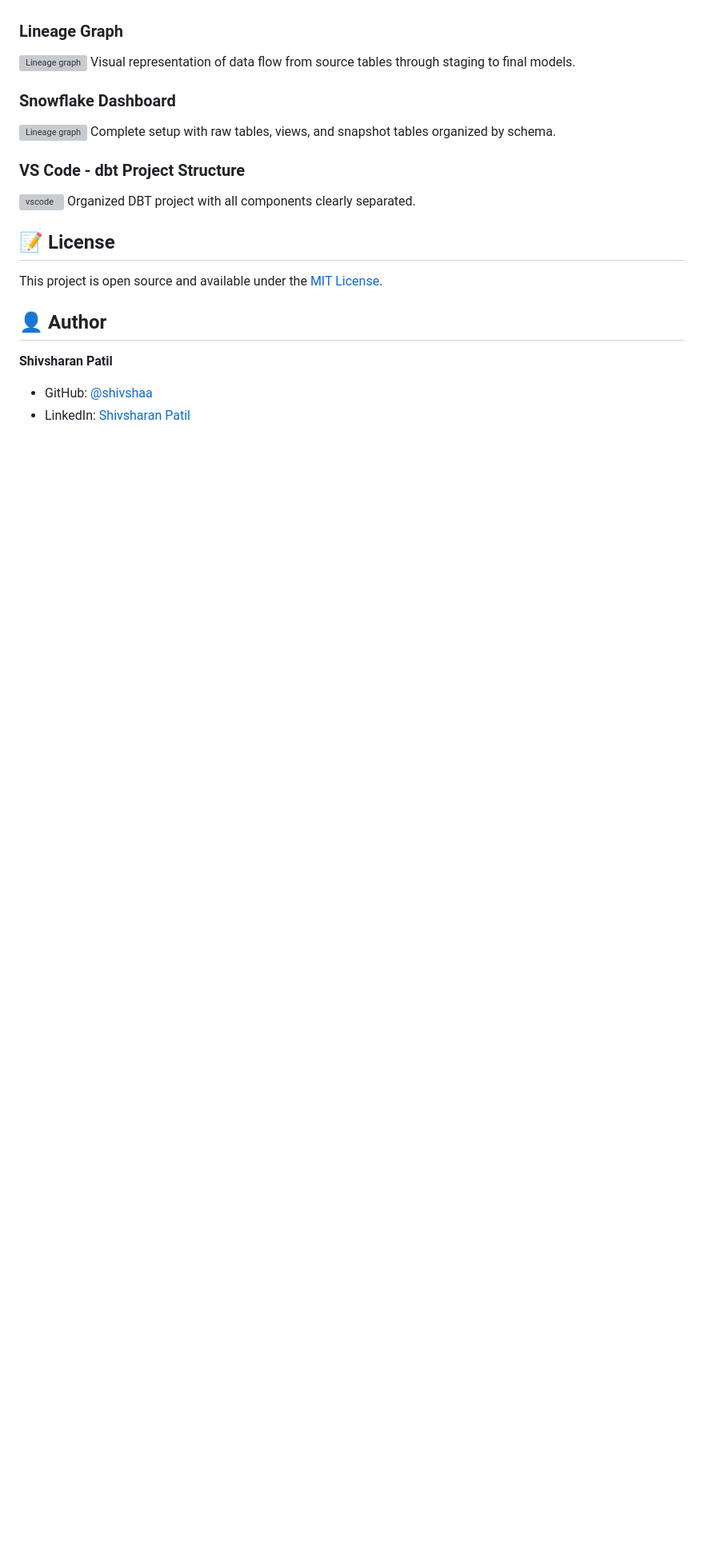
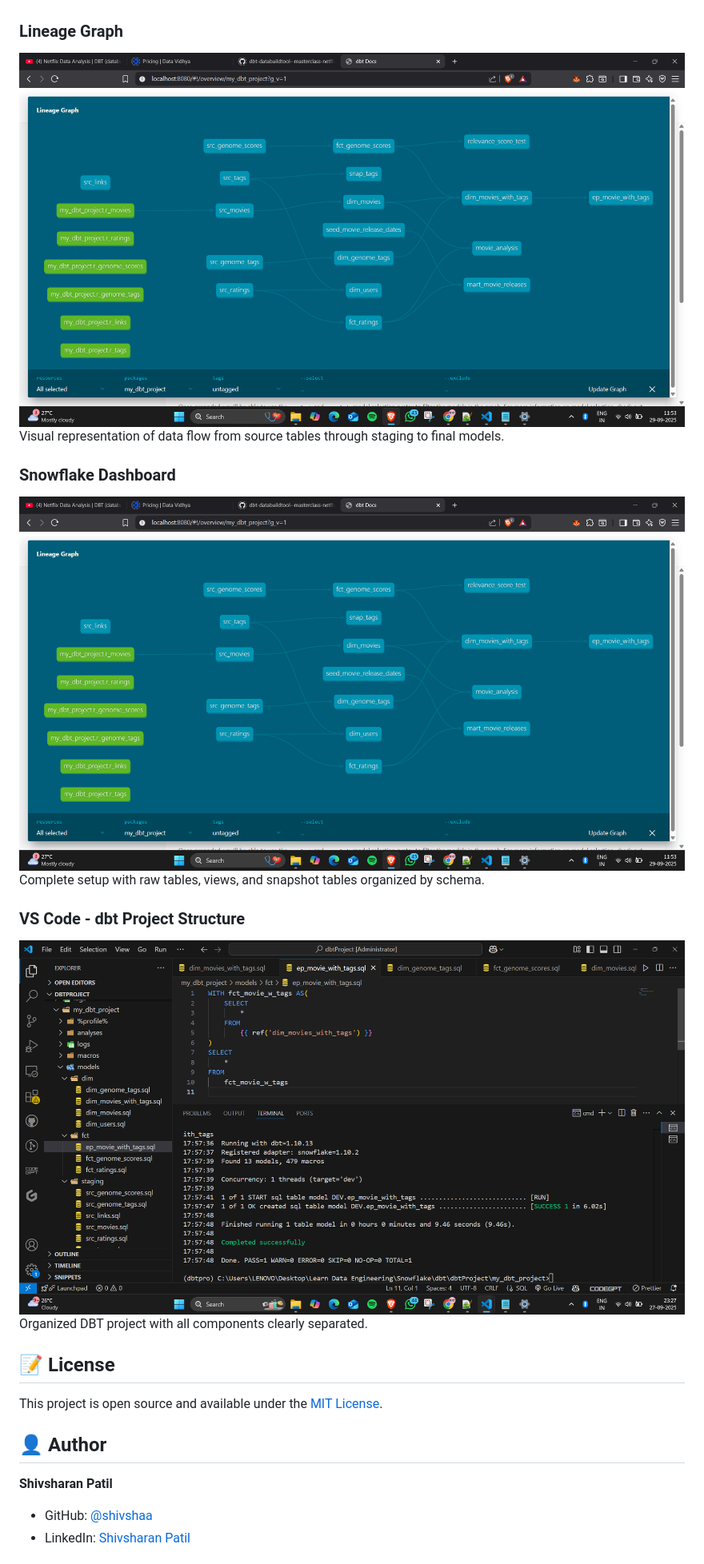
Before and after one commit to shivshaa/MovieLens_dbt_project, a Markdown page: README.md, the part around the change. Shown at 80% size. GitHub-like rendering; blank space fills up the shorter version; grey boxes are pictures that could not be loaded.

```diff
--- a/README.md
+++ b/README.md
@@ -428,15 +428,15 @@ dbt run --full-refresh
 Interactive documentation with model metadata, column descriptions, and test results.
 
 ### Lineage Graph
-![Lineage graph]('Lineage%20graph.png')
+![Lineage graph](Lineage%20graph.png)
 Visual representation of data flow from source tables through staging to final models.
 
 ### Snowflake Dashboard
-![Lineage graph]('Lineage%20graph.png')
+![Lineage graph](Lineage%20graph.png)
 Complete setup with raw tables, views, and snapshot tables organized by schema.
 
 ### VS Code - dbt Project Structure
-![vscode]('dbt%20project%20directories.png')
+![vscode](dbt%20project%20directories.png)
 Organized DBT project with all components clearly separated.
 
 ## 📝 License
```
